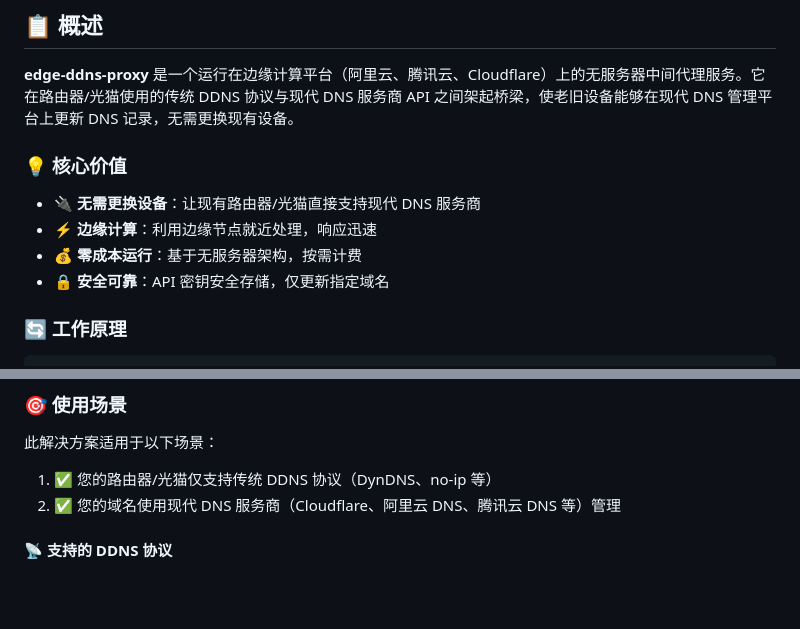
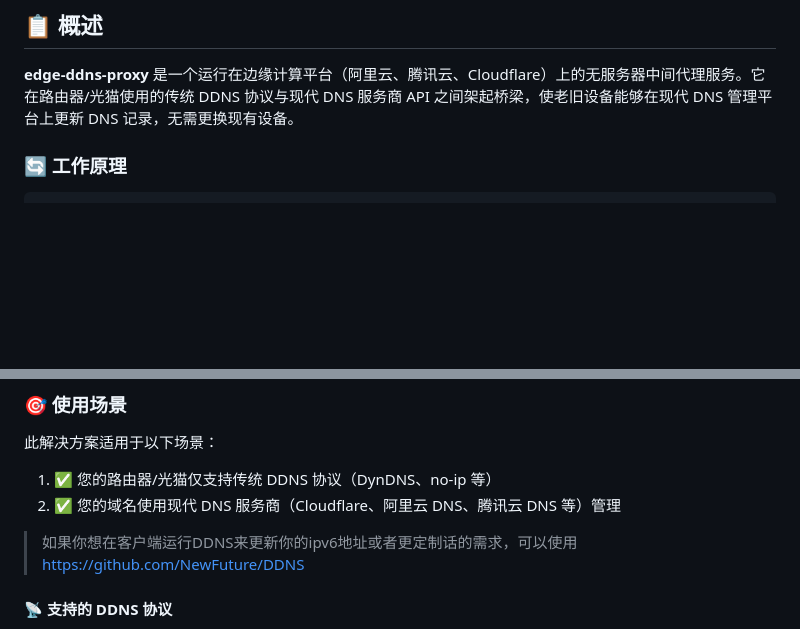
Before and after one commit to NewFuture/edge-ddns-proxy, a Markdown page: README.md, 2 parts joined by grey strips. Rendered like a GitHub page; blank space fills up the shorter version.

Commit message:
Remove core value section from README
Removed core value section from the README.

```diff
--- a/README.md
+++ b/README.md
@@ -9,13 +9,6 @@
 ## 📋 概述
 
 **edge-ddns-proxy** 是一个运行在边缘计算平台（阿里云、腾讯云、Cloudflare）上的无服务器中间代理服务。它在路由器/光猫使用的传统 DDNS 协议与现代 DNS 服务商 API 之间架起桥梁，使老旧设备能够在现代 DNS 管理平台上更新 DNS 记录，无需更换现有设备。
-
-### 💡 核心价值
-
-- 🔌 **无需更换设备**：让现有路由器/光猫直接支持现代 DNS 服务商
-- ⚡ **边缘计算**：利用边缘节点就近处理，响应迅速
-- 💰 **零成本运行**：基于无服务器架构，按需计费
-- 🔒 **安全可靠**：API 密钥安全存储，仅更新指定域名
 
 ### 🔄 工作原理
 
@@ -52,6 +45,8 @@
 
 1. ✅ 您的路由器/光猫仅支持传统 DDNS 协议（DynDNS、no-ip 等）
 2. ✅ 您的域名使用现代 DNS 服务商（Cloudflare、阿里云 DNS、腾讯云 DNS 等）管理
+
+> 如果你想在客户端运行DDNS来更新你的ipv6地址或者更定制话的需求，可以使用 https://github.com/NewFuture/DDNS
 
 #### 📡 支持的 DDNS 协议
 
```
